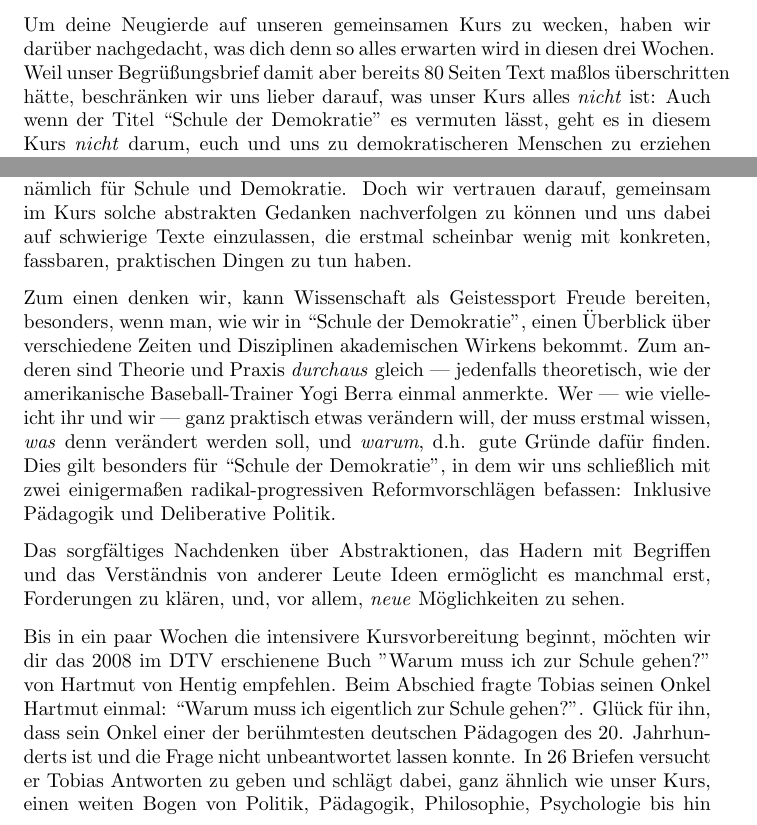
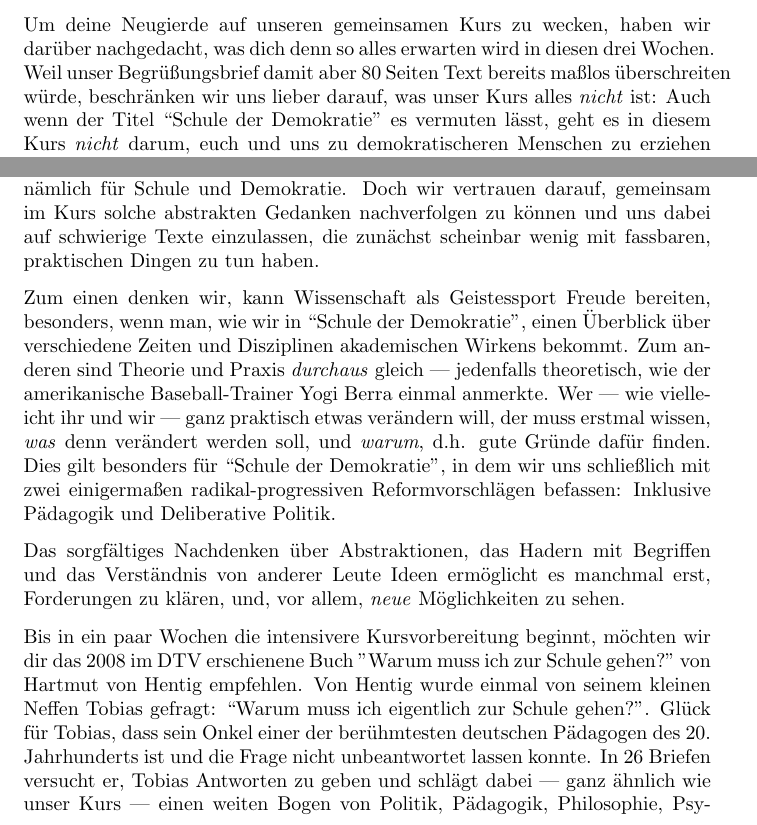
Before and after one commit to BildungBegabung/emile, a LaTeX letter (2014-04-willkommen.tex): two parts of page 2 of 3, joined at a grey line, cut so that both start at the same text. Compiled offline with pdfLaTeX; a LaTeX package or settings file that is missing is left out.

Commit message:
Veränderungen eingegeben

```diff
--- a/2014-04-willkommen.tex
+++ b/2014-04-willkommen.tex
@@ -48,7 +48,7 @@ Wie angekündigt, werden wir für und auf der Akademie viel digital arbeiten, es
 Bitte lass uns wissen, falls du keine E-Mail oder keinen regelmäßigen Internetzugang einrichten kannst, dann lassen wir uns etwas einfallen.
 
 Um deine Neugierde auf unseren gemeinsamen Kurs zu wecken, haben wir darüber nachgedacht, was dich denn so alles erwarten wird in diesen drei Wochen.
-Weil unser Begrüßungsbrief damit aber bereits 80 Seiten Text maßlos überschritten hätte, beschränken wir uns lieber darauf, was unser Kurs alles \emph{nicht} ist:
+Weil unser Begrüßungsbrief damit aber 80 Seiten Text bereits maßlos überschreiten würde, beschränken wir uns lieber darauf, was unser Kurs alles \emph{nicht} ist:
 Auch wenn der Titel ``Schule der Demokratie'' es vermuten lässt, geht es in diesem Kurs \emph{nicht} darum, euch und uns zu demokratischeren Menschen zu erziehen --- wenn überhaupt, dann ist die Frage eher umgekehrt: Wie kann Schule, wie können Lernen und letztlich auch Beziehungen demokratischer gestaltet werden?
 Schließlich geht es in unserem Kurs auch \emph{nicht} um das, was man gemeinhin unter Politik versteht --- vor allem keine Tages- oder Schulpolitik --- sondern allgemeiner darum, was eigentlich kollektiv verbindlichen Entscheidungen Legitimität verleihen könnte.
 
@@ -57,7 +57,7 @@ In unseren Gesprächen ist uns deutlich geworden, dass diese zwei Perspektiven e
 Eine dieser Fragen ist:
 Wie können unterschiedliche und unterschiedlich \emph{fähige} Menschen zusammenleben und entscheiden, und dabei persönlich selbständig und inhärent gleich(wertig) bleiben, oder werden?
 Zugegeben, das ist eine ziemlich große und abstrakte Frage, selbst wenn wir "nur" Antworten für einen kleinen Ausschnitt des Ganzen suchen, nämlich für Schule und Demokratie.
-Doch wir vertrauen darauf, gemeinsam im Kurs solche abstrakten Gedanken nachverfolgen zu können und uns dabei auf schwierige Texte einzulassen, die erstmal scheinbar wenig mit konkreten, fassbaren, praktischen Dingen zu tun haben.
+Doch wir vertrauen darauf, gemeinsam im Kurs solche abstrakten Gedanken nachverfolgen zu können und uns dabei auf schwierige Texte einzulassen, die zunächst scheinbar wenig mit fassbaren, praktischen Dingen zu tun haben.
 
 Zum einen denken wir, kann Wissenschaft als Geistessport Freude bereiten, besonders, wenn man, wie wir in ``Schule der Demokratie'', einen Überblick über verschiedene Zeiten und Disziplinen akademischen Wirkens bekommt.
 Zum anderen sind Theorie und Praxis \emph{durchaus} gleich --- jedenfalls theoretisch, wie der amerikanische Baseball-Trainer Yogi Berra einmal anmerkte.
@@ -67,9 +67,9 @@ Dies gilt besonders für ``Schule der Demokratie'', in dem wir uns schließlich
 Das sorgfältiges Nachdenken über Abstraktionen, das Hadern mit Begriffen und das Verständnis von anderer Leute Ideen ermöglicht es manchmal erst, Forderungen zu klären, und, vor allem, \emph{neue} Möglichkeiten zu sehen.
 
 Bis in ein paar Wochen die intensivere Kursvorbereitung beginnt, möchten wir dir das 2008 im DTV erschienene Buch "Warum muss ich zur Schule gehen?" von Hartmut von Hentig empfehlen.
-Beim Abschied fragte Tobias seinen Onkel Hartmut einmal: ``Warum muss ich eigentlich zur Schule gehen?''.
-Glück für ihn, dass sein Onkel einer der berühmtesten deutschen Pädagogen des 20. Jahrhunderts ist und die Frage nicht unbeantwortet lassen konnte.
-In 26 Briefen versucht er Tobias Antworten zu geben und schlägt dabei, ganz ähnlich wie unser Kurs, einen weiten Bogen von Politik, Pädagogik, Philosophie, Psychologie bis hin zu ganz persönlichen Erfahrungen.
+Von Hentig wurde einmal von seinem kleinen Neffen Tobias gefragt: ``Warum muss ich eigentlich zur Schule gehen?''.
+Glück für Tobias, dass sein Onkel einer der berühmtesten deutschen Pädagogen des 20. Jahrhunderts ist und die Frage nicht unbeantwortet lassen konnte.
+In 26 Briefen versucht er, Tobias Antworten zu geben und schlägt dabei --- ganz ähnlich wie unser Kurs --- einen weiten Bogen von Politik, Pädagogik, Philosophie, Psychologie bis hin zu ganz persönlichen Erfahrungen.
 Aus einer scheinbar naiven Kinderfrage entwickelt von Hentig tiefgreifende Gedankenanstöße und stellt die These auf, dass Demokratie im Großen immer erst im Kleinen anfangen muss.
 
 Das Buch scheint momentan vergriffen, ist aber im Internet (etwa: \url{http://www.booklooker.de}) günstig gebraucht zu kaufen.
```
Also changed, not shown: 2014-04-willkommen.tex (5 more changed lines).
